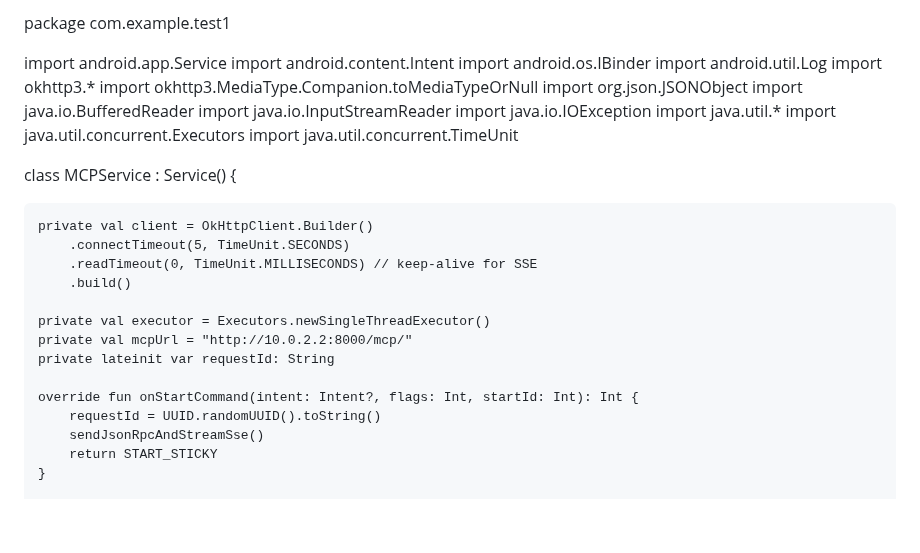
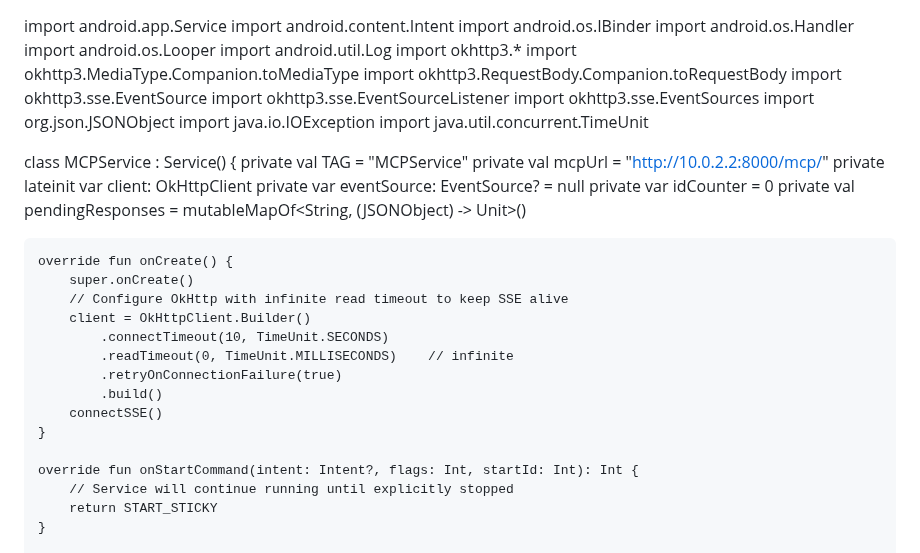
Before and after one commit to AkashChaurasiacse22/22075006_Akash_Chaurasia, a Markdown page: README.md, the part around one of its changes. Drawn GitHub-style; blank space fills up the shorter version.

```diff
--- a/README.md
+++ b/README.md
@@ -1,33 +1,40 @@
-package com.example.test1
-
 import android.app.Service
 import android.content.Intent
 import android.os.IBinder
+import android.os.Handler
+import android.os.Looper
 import android.util.Log
 import okhttp3.*
-import okhttp3.MediaType.Companion.toMediaTypeOrNull
+import okhttp3.MediaType.Companion.toMediaType
+import okhttp3.RequestBody.Companion.toRequestBody
+import okhttp3.sse.EventSource
+import okhttp3.sse.EventSourceListener
+import okhttp3.sse.EventSources
 import org.json.JSONObject
-import java.io.BufferedReader
-import java.io.InputStreamReader
 import java.io.IOException
-import java.util.*
-import java.util.concurrent.Executors
 import java.util.concurrent.TimeUnit
 
 class MCPService : Service() {
+    private val TAG = "MCPService"
+    private val mcpUrl = "http://10.0.2.2:8000/mcp/"
+    private lateinit var client: OkHttpClient
+    private var eventSource: EventSource? = null
+    private var idCounter = 0
+    private val pendingResponses = mutableMapOf<String, (JSONObject) -> Unit>()
 
-    private val client = OkHttpClient.Builder()
-        .connectTimeout(5, TimeUnit.SECONDS)
-        .readTimeout(0, TimeUnit.MILLISECONDS) // keep-alive for SSE
-        .build()
-
-    private val executor = Executors.newSingleThreadExecutor()
-    private val mcpUrl = "http://10.0.2.2:8000/mcp/"
-    private lateinit var requestId: String
+    override fun onCreate() {
+        super.onCreate()
+        // Configure OkHttp with infinite read timeout to keep SSE alive
+        client = OkHttpClient.Builder()
+            .connectTimeout(10, TimeUnit.SECONDS)
+            .readTimeout(0, TimeUnit.MILLISECONDS)    // infinite
+            .retryOnConnectionFailure(true)
+            .build()
+        connectSSE()
+    }
 
     override fun onStartCommand(intent: Intent?, flags: Int, startId: Int): Int {
-        requestId = UUID.randomUUID().toString()
-        sendJsonRpcAndStreamSse()
+        // Service will continue running until explicitly stopped
         return START_STICKY
     }
 
```
Also changed, not shown: other parts of README.md (+95 -77 lines).
